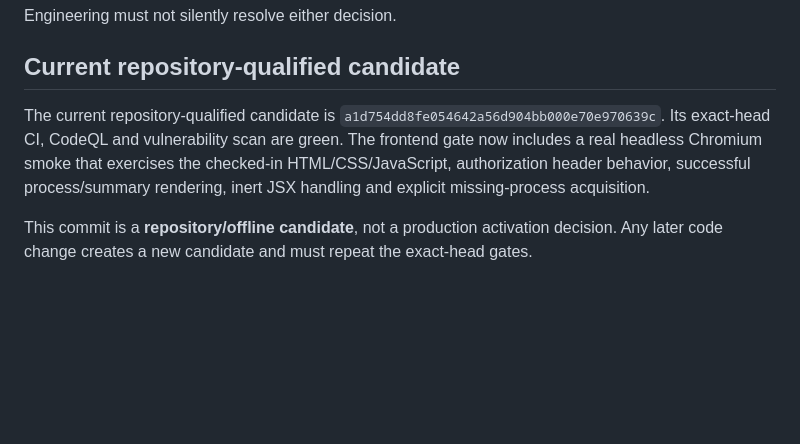
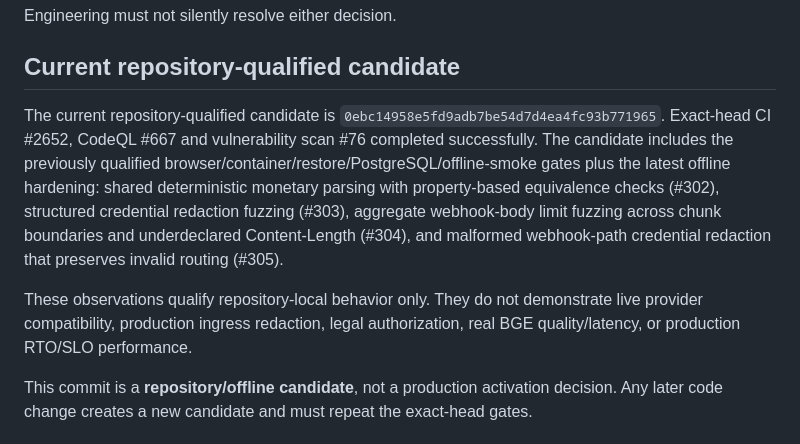
Before and after one commit to oigorbrito/rpy, a Markdown page: docs/release/next-release.md, the part around the change. Rendered like a GitHub page; blank space fills up the shorter version.

Commit message:
docs: record current offline-qualified candidate

```diff
--- a/docs/release/next-release.md
+++ b/docs/release/next-release.md
@@ -53,7 +53,9 @@ Engineering must not silently resolve either decision.
 
 ## Current repository-qualified candidate
 
-The current repository-qualified candidate is `a1d754dd8fe054642a56d904bb000e70e970639c`. Its exact-head CI, CodeQL and vulnerability scan are green. The frontend gate now includes a real headless Chromium smoke that exercises the checked-in HTML/CSS/JavaScript, authorization header behavior, successful process/summary rendering, inert JSX handling and explicit missing-process acquisition.
+The current repository-qualified candidate is `0ebc14958e5fd9adb7be54d7d4ea4fc93b771965`. Exact-head CI #2652, CodeQL #667 and vulnerability scan #76 completed successfully. The candidate includes the previously qualified browser/container/restore/PostgreSQL/offline-smoke gates plus the latest offline hardening: shared deterministic monetary parsing with property-based equivalence checks (#302), structured credential redaction fuzzing (#303), aggregate webhook-body limit fuzzing across chunk boundaries and underdeclared Content-Length (#304), and malformed webhook-path credential redaction that preserves invalid routing (#305).
+
+These observations qualify repository-local behavior only. They do not demonstrate live provider compatibility, production ingress redaction, legal authorization, real BGE quality/latency, or production RTO/SLO performance.
 
 This commit is a **repository/offline candidate**, not a production activation decision. Any later code change creates a new candidate and must repeat the exact-head gates.
 
```
